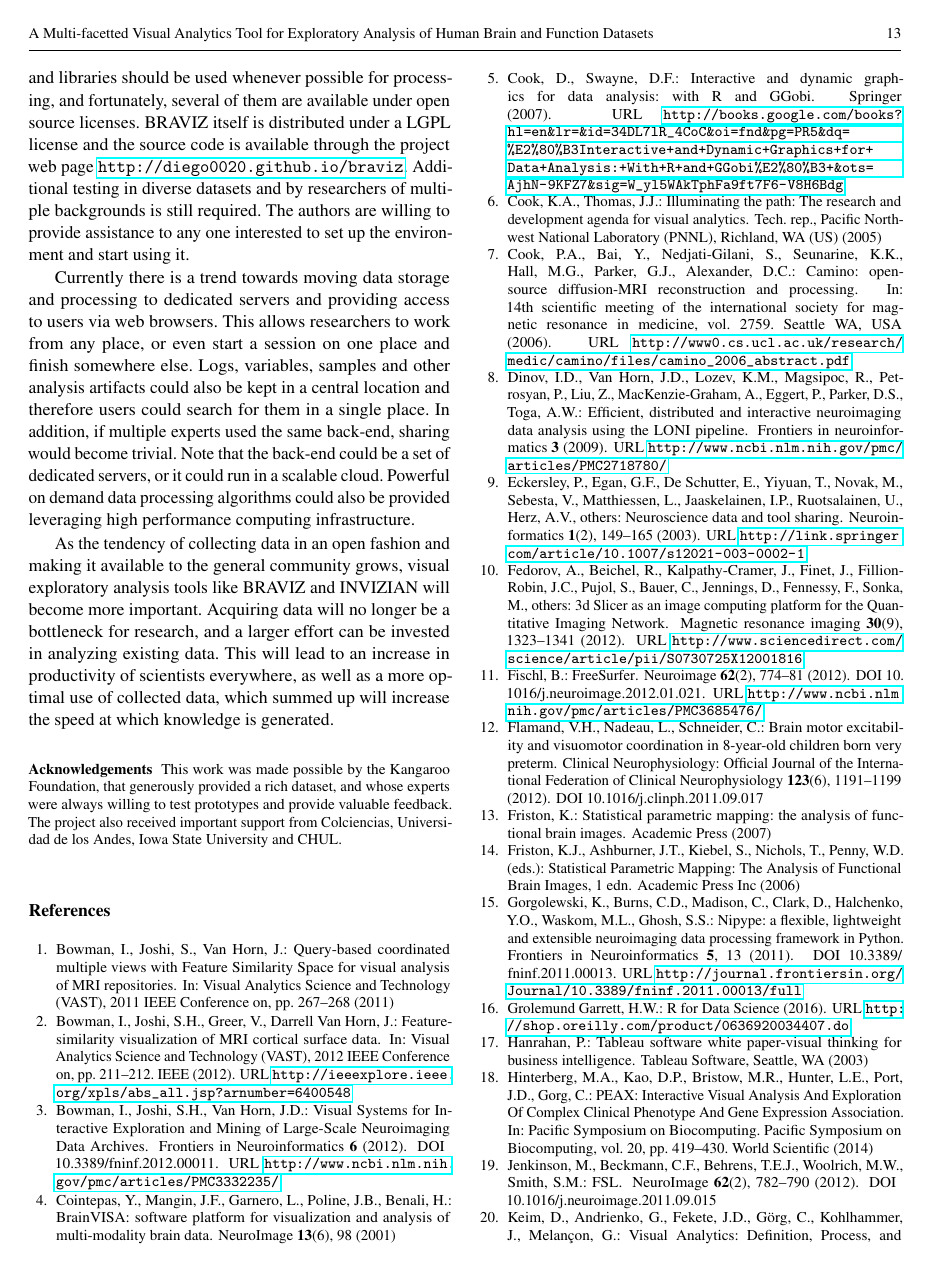
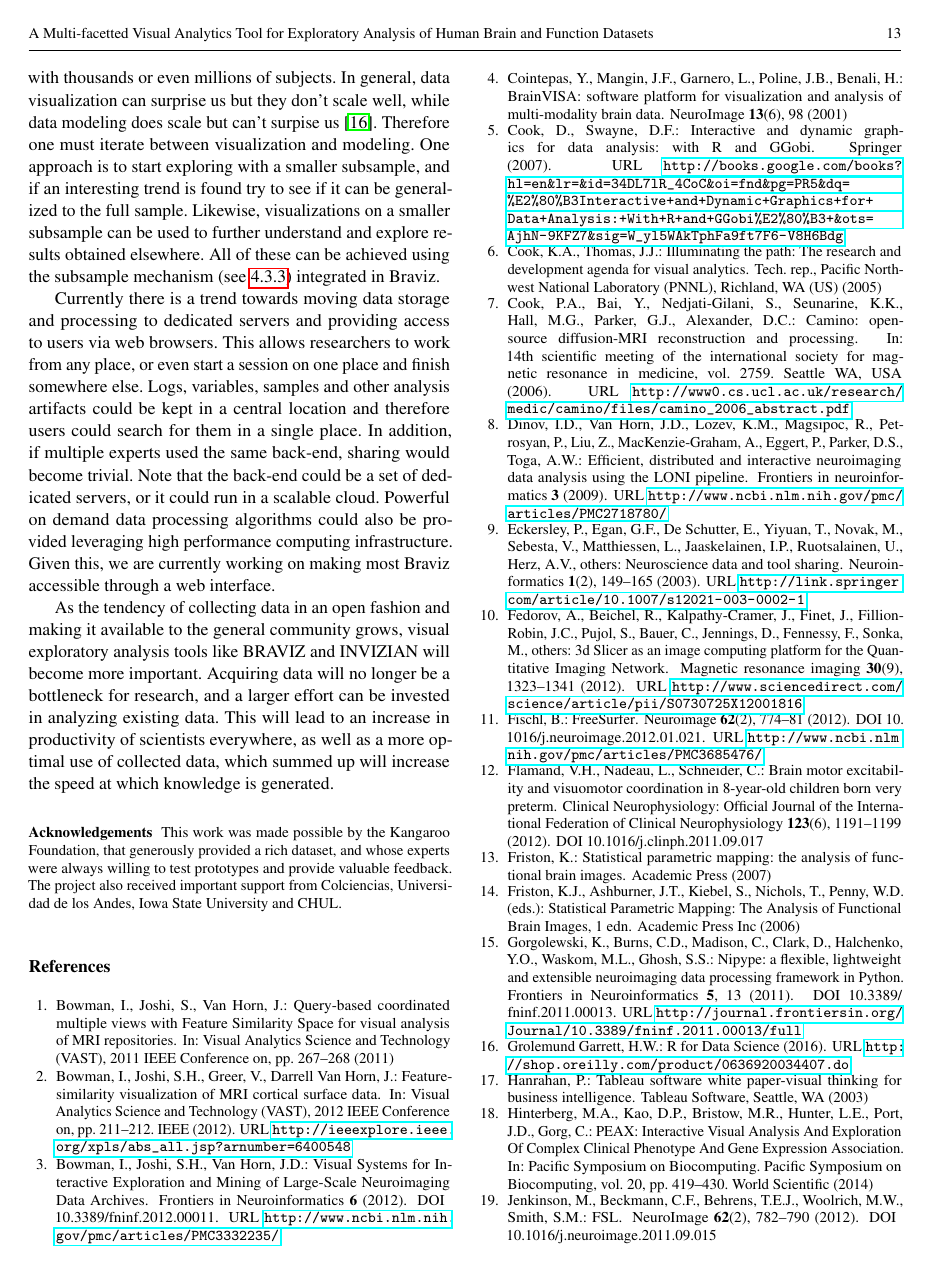
Before and after one commit to diego0020/Braviz_visual_exploratory_analyzis, a LaTeX paper (braviz_visual_analysis.tex): page 13 of 14. Compiled offline with pdfLaTeX.

Commit message:
about scalability

```diff
--- a/braviz_visual_analysis.tex
+++ b/braviz_visual_analysis.tex
@@ -465,6 +463,8 @@ The Braviz architecture was designed to make implementation of additional applic
 The focus of BRAVIZ is interactive data visualization, and it should remain that way. Third party tools and libraries should be used whenever possible for processing, and fortunately, several of them are available under open source licenses. BRAVIZ itself is distributed under a LGPL license and the source code is available through the project web page \url{http://diego0020.github.io/braviz}. Additional testing in diverse datasets and by researchers of multiple backgrounds is still required. The authors are willing to provide assistance to any one interested to set up the environment and start using it.
 
-Currently there is a trend towards moving data storage and processing to dedicated servers and providing access to users via web browsers. This allows researchers to work from any place, or even start a session on one place and finish somewhere else. Logs, variables, samples and other analysis artifacts could also be kept in a central location and therefore users could search for them in a single place. In addition, if multiple experts used the same back-end, sharing would become trivial. Note that the back-end could be a set of dedicated servers, or it could run in a scalable cloud. Powerful on demand data processing algorithms could also be provided leveraging high performance computing infrastructure.
+Braviz has been tested on a larger project from the Kangaroo Foundation which includes about 450 subjects, more complex fMRI paradigms, bigger amounts of clinical variables, and more anatomical imaging modalities. A common concern is if this approach will work with larger datasets, with thousands or even millions of subjects. In general, data visualization can surprise us but they don't scale well, while data modeling does scale but can't surpise us \cite{grolemund_r_2016}. Therefore one must iterate between visualization and modeling. One approach is to start exploring with a smaller subsample, and if an interesting trend is found try to see if it can be generalized to the full sample. Likewise, visualizations on a smaller subsample can be used to further understand and explore results obtained elsewhere. All of these can be achieved using the subsample mechanism (see \ref{subsamples}) integrated in Braviz.
+
+Currently there is a trend towards moving data storage and processing to dedicated servers and providing access to users via web browsers. This allows researchers to work from any place, or even start a session on one place and finish somewhere else. Logs, variables, samples and other analysis artifacts could be kept in a central location and therefore users could search for them in a single place. In addition, if multiple experts used the same back-end, sharing would become trivial. Note that the back-end could be a set of dedicated servers, or it could run in a scalable cloud. Powerful on demand data processing algorithms could also be provided leveraging high performance computing infrastructure. Given this, we are currently working on making most Braviz accessible through a web interface.
 
 As the tendency of collecting data in an open fashion and making it available to the general community grows, visual exploratory analysis tools like BRAVIZ and INVIZIAN will become more important. Acquiring data will no longer be a bottleneck for research, and a larger effort can be invested in analyzing existing data. This will lead to an increase in productivity of scientists everywhere, as well as a more optimal use of collected data, which summed up will increase the speed at which knowledge is generated.
 
```
Also changed, not shown: braviz_visual_analysis.tex (6 more changed lines).
